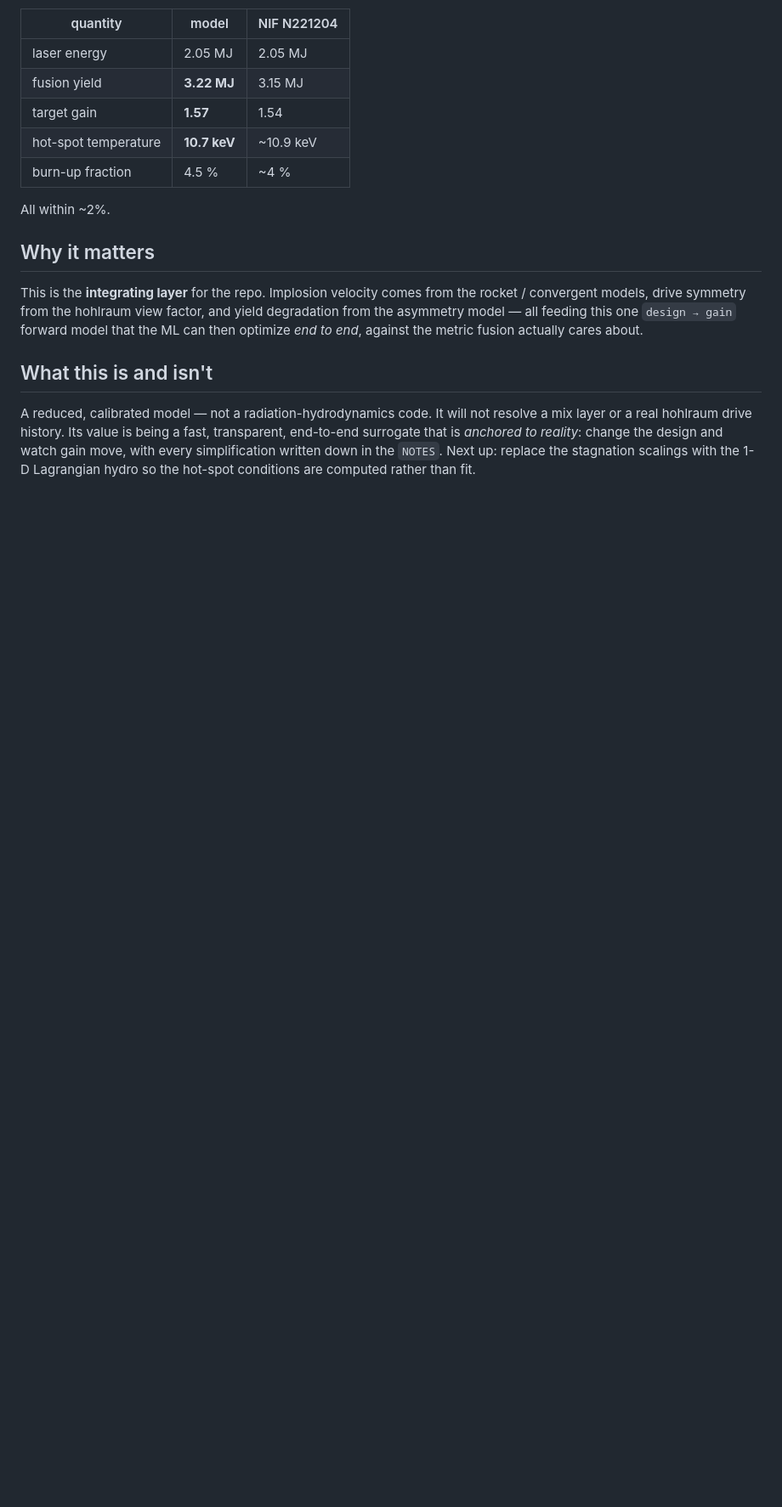
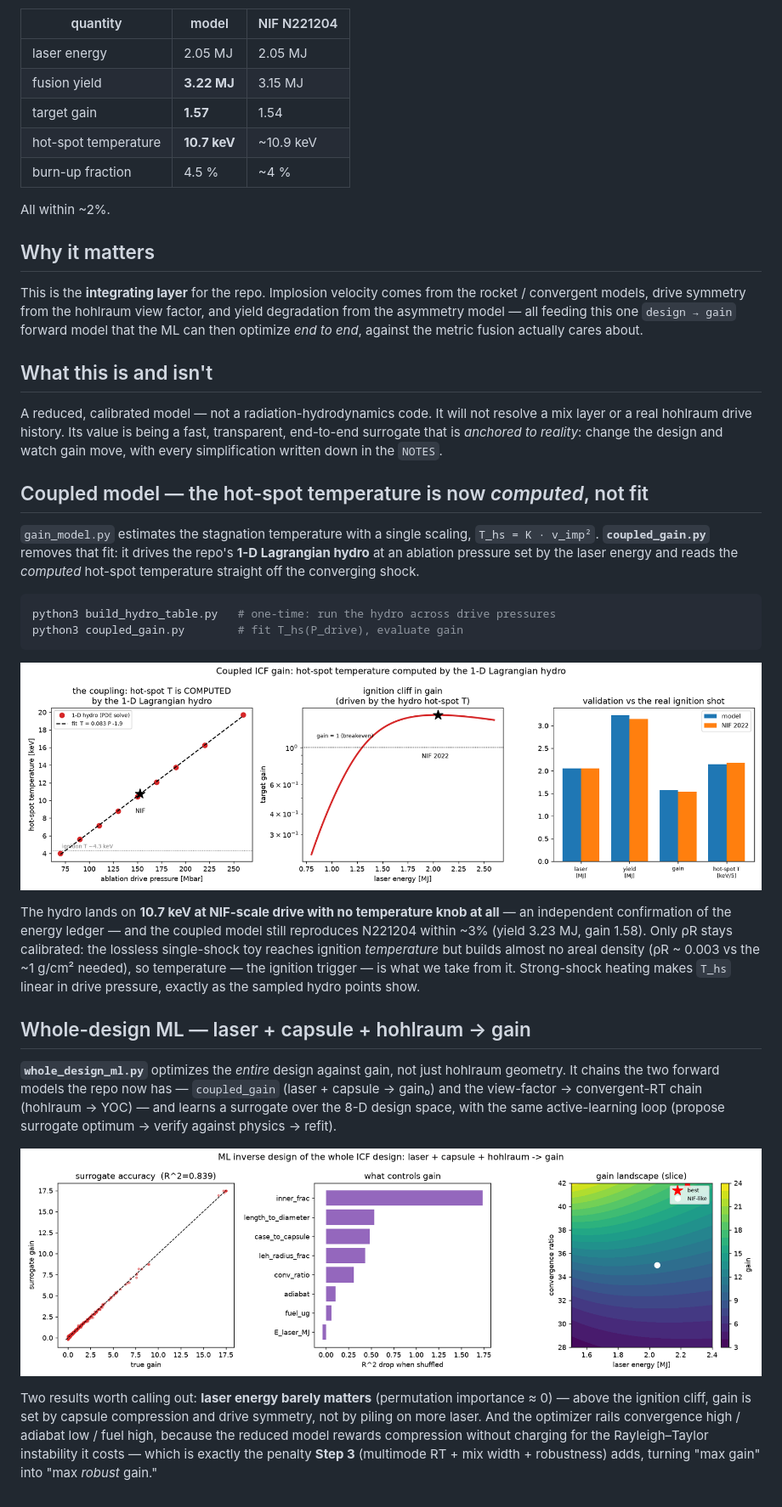
Before and after one commit to Sebastoshi/inertial-confinement-fusion, a Markdown page: Gain Model/README.md, the part around the change. Shown at 85% size. Drawn GitHub-style; pictures changed too: Gain Model/coupled_gain.png (added), Gain Model/whole_design_ml.png (added); blank space fills up the shorter version.

````diff
--- a/Gain Model/README.md
+++ b/Gain Model/README.md
@@ -58,5 +58,43 @@ A reduced, calibrated model — not a radiation-hydrodynamics code. It will not
 resolve a mix layer or a real hohlraum drive history. Its value is being a fast,
 transparent, end-to-end surrogate that is *anchored to reality*: change the design
 and watch gain move, with every simplification written down in the `NOTES`.
-Next up: replace the stagnation scalings with the 1-D Lagrangian hydro so the
-hot-spot conditions are computed rather than fit.
+
+## Coupled model — the hot-spot temperature is now *computed*, not fit
+
+`gain_model.py` estimates the stagnation temperature with a single scaling,
+`T_hs = K · v_imp²`. **`coupled_gain.py`** removes that fit: it drives the repo's
+**1-D Lagrangian hydro** at an ablation pressure set by the laser energy and reads
+the *computed* hot-spot temperature straight off the converging shock.
+
+```bash
+python3 build_hydro_table.py   # one-time: run the hydro across drive pressures
+python3 coupled_gain.py        # fit T_hs(P_drive), evaluate gain
+```
+
+![coupled gain](coupled_gain.png)
+
+The hydro lands on **10.7 keV at NIF-scale drive with no temperature knob at all** —
+an independent confirmation of the energy ledger — and the coupled model still
+reproduces N221204 within ~3% (yield 3.23 MJ, gain 1.58). Only ρR stays calibrated:
+the lossless single-shock toy reaches ignition *temperature* but builds almost no
+areal density (ρR ~ 0.003 vs the ~1 g/cm² needed), so temperature — the ignition
+trigger — is what we take from it. Strong-shock heating makes `T_hs` linear in drive
+pressure, exactly as the sampled hydro points show.
+
+## Whole-design ML — laser + capsule + hohlraum → gain
+
+**`whole_design_ml.py`** optimizes the *entire* design against gain, not just
+hohlraum geometry. It chains the two forward models the repo now has —
+`coupled_gain` (laser + capsule → gain₀) and the view-factor → convergent-RT chain
+(hohlraum → YOC) — and learns a surrogate over the 8-D design space, with the same
+active-learning loop (propose surrogate optimum → verify against physics → refit).
+
+![whole-design ML](whole_design_ml.png)
+
+Two results worth calling out: **laser energy barely matters** (permutation
+importance ≈ 0) — above the ignition cliff, gain is set by capsule compression and
+drive symmetry, not by piling on more laser. And the optimizer rails convergence
+high / adiabat low / fuel high, because the reduced model rewards compression
+without charging for the Rayleigh–Taylor instability it costs — which is exactly the
+penalty **Step 3** (multimode RT + mix width + robustness) adds, turning "max gain"
+into "max *robust* gain."
````
Also changed, not shown: 5 other files.
